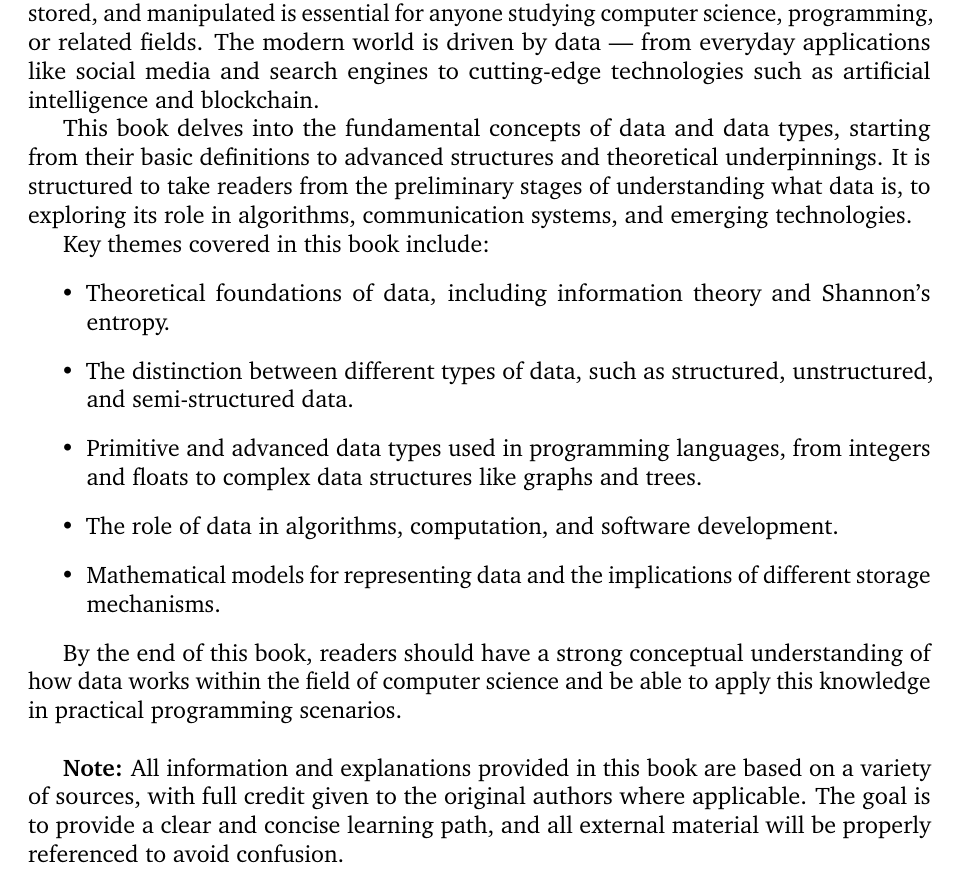
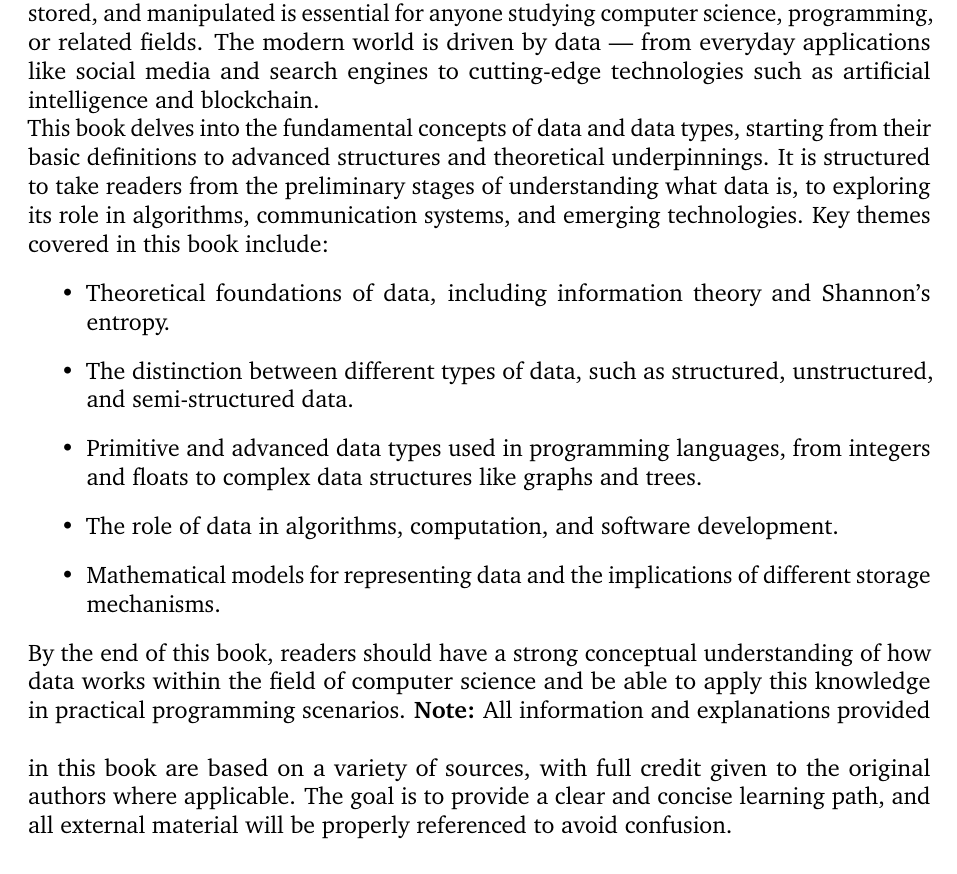
Before and after one commit to m-mdy-m/i-read, a LaTeX book (book/DATA-is-DNA.tex): part of page 6 of 32, cut so that both start at the same text. Compiled offline with pdfLaTeX.

Commit message:
feat: The format and lines of the objective and introduction sections were corrected

```diff
--- a/book/DATA-is-DNA.tex
+++ b/book/DATA-is-DNA.tex
@@ -75,18 +75,10 @@ The purpose of this book is to serve as a comprehensive guide and reference for
 	\item To present practical examples and case studies that demonstrate how data is represented, manipulated, and utilized in real-world applications.
 	\item To provide a structured and detailed learning path for self-study, aimed at anyone seeking to gain a deep understanding of data types in programming.
 \end{itemize}
-
-This book collects content from a variety of online resources, books, articles, and academic papers. Each section or paragraph may include links or references to the original sources used. This approach is intended to compile the best available knowledge, making it easier to learn and understand complex topics in data and programming.
-
-\vspace{0.5cm}
+This book collects content from a variety of online resources, books, articles, and academic papers. Each section or paragraph may include links or references to the original sources used. This approach is intended to compile the best available knowledge, making it easier to learn and understand complex topics in data and programming.\vspace{0.5cm}
 \textbf{Note:} This book is a self-learning project. The content within is curated for personal educational purposes. Some sections may be directly copied from original sources, with the appropriate links or references provided at the end of each section to acknowledge the original authors.
-
 \chapter{INTRODUCTION}
-
-Data is the cornerstone of the digital age, and understanding how data is represented, stored, and manipulated is essential for anyone studying computer science, programming, or related fields. The modern world is driven by data — from everyday applications like social media and search engines to cutting-edge technologies such as artificial intelligence and blockchain.
-
-This book delves into the fundamental concepts of data and data types, starting from their basic definitions to advanced structures and theoretical underpinnings. It is structured to take readers from the preliminary stages of understanding what data is, to exploring its role in algorithms, communication systems, and emerging technologies.
-
+Data is the cornerstone of the digital age, and understanding how data is represented, stored, and manipulated is essential for anyone studying computer science, programming, or related fields. The modern world is driven by data — from everyday applications like social media and search engines to cutting-edge technologies such as artificial intelligence and blockchain.\\This book delves into the fundamental concepts of data and data types, starting from their basic definitions to advanced structures and theoretical underpinnings. It is structured to take readers from the preliminary stages of understanding what data is, to exploring its role in algorithms, communication systems, and emerging technologies.
 Key themes covered in this book include:
 \begin{itemize}
 	\item Theoretical foundations of data, including information theory and Shannon's entropy.
@@ -94,11 +86,8 @@ Key themes covered in this book include:
 	\item Primitive and advanced data types used in programming languages, from integers and floats to complex data structures like graphs and trees.
 	\item The role of data in algorithms, computation, and software development.
 	\item Mathematical models for representing data and the implications of different storage mechanisms.
-\end{itemize}
-
-By the end of this book, readers should have a strong conceptual understanding of how data works within the field of computer science and be able to apply this knowledge in practical programming scenarios.
-
-\vspace{0.5cm}
+\end{itemize}\\
+By the end of this book, readers should have a strong conceptual understanding of how data works within the field of computer science and be able to apply this knowledge in practical programming scenarios.\vspace{0.5cm}
 \textbf{Note:} All information and explanations provided in this book are based on a variety of sources, with full credit given to the original authors where applicable. The goal is to provide a clear and concise learning path, and all external material will be properly referenced to avoid confusion.
 
 \chapter{The Nature of Data}
```
Also changed, not shown: book/DATA-is-DNA.pdf.
